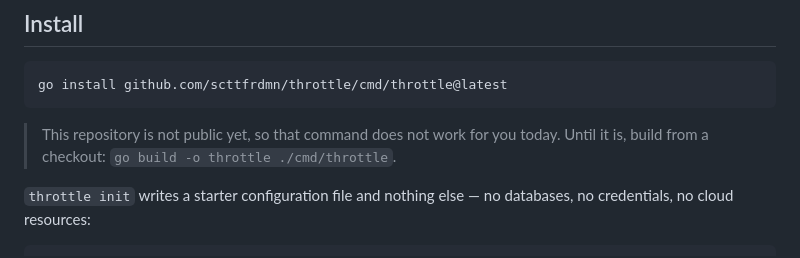
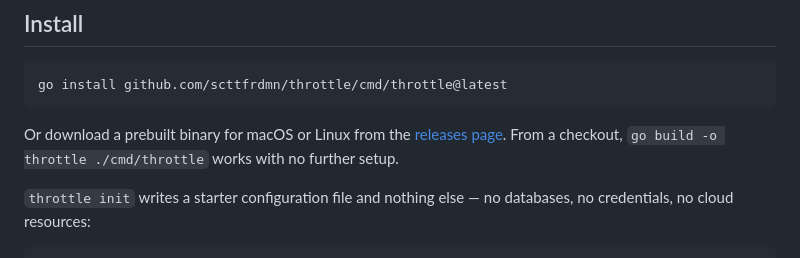
Before and after one commit to scttfrdmn/throttle, a Markdown page: README.md, the part around the change. Rendered like a GitHub page.

Commit message:
Say how to install throttle now that installing it works
The install section carried a note that the repository was not public, so the
go install command did not work. It is public and it does, verified with a
clean module cache; the note is now the only false statement in the README.

Replaced with the two other ways to get it: a prebuilt archive from the
releases page, or a plain go build from a checkout.

Refs #25

````diff
--- a/README.md
+++ b/README.md
@@ -118,8 +118,9 @@ that quietly omits unpriceable spend is worse than one that admits it is a lower
 go install github.com/scttfrdmn/throttle/cmd/throttle@latest
 ```
 
-> This repository is not public yet, so that command does not work for you today. Until it is,
-> build from a checkout: `go build -o throttle ./cmd/throttle`.
+Or download a prebuilt binary for macOS or Linux from the
+[releases page](https://github.com/scttfrdmn/throttle/releases). From a checkout,
+`go build -o throttle ./cmd/throttle` works with no further setup.
 
 `throttle init` writes a starter configuration file and nothing else — no databases, no
 credentials, no cloud resources:
````
